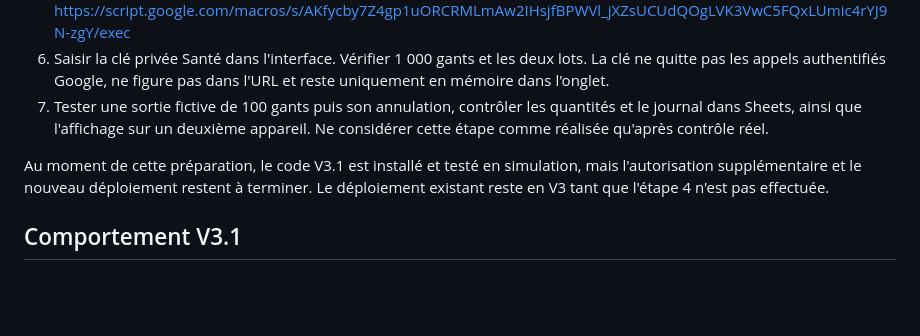
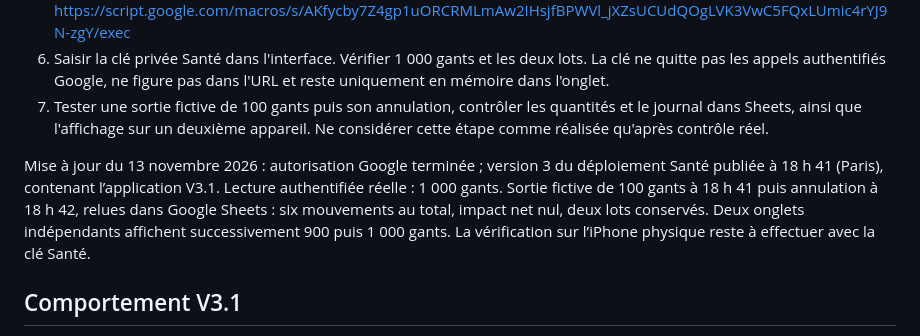
Before and after one commit to guehenneuxeric88-oss/Stock42, a Markdown page: docs/sante-v3-installation.md, the part around the change. Drawn GitHub-style; blank space fills up the shorter version.

Commit message:
Santé: record successful deployment and live cross-tab exit/undo verification

```diff
--- a/docs/sante-v3-installation.md
+++ b/docs/sante-v3-installation.md
@@ -23,7 +23,7 @@ Deux imports identiques n'ont créé aucun doublon : deux réceptions, une annul
 6. Saisir la clé privée Santé dans l'interface. Vérifier 1 000 gants et les deux lots. La clé ne quitte pas les appels authentifiés Google, ne figure pas dans l'URL et reste uniquement en mémoire dans l'onglet.
 7. Tester une sortie fictive de 100 gants puis son annulation, contrôler les quantités et le journal dans Sheets, ainsi que l'affichage sur un deuxième appareil. Ne considérer cette étape comme réalisée qu'après contrôle réel.
 
-Au moment de cette préparation, le code V3.1 est installé et testé en simulation, mais l'autorisation supplémentaire et le nouveau déploiement restent à terminer. Le déploiement existant reste en V3 tant que l'étape 4 n'est pas effectuée.
+Mise à jour du 13 novembre 2026 : autorisation Google terminée ; version 3 du déploiement Santé publiée à 18 h 41 (Paris), contenant l’application V3.1. Lecture authentifiée réelle : 1 000 gants. Sortie fictive de 100 gants à 18 h 41 puis annulation à 18 h 42, relues dans Google Sheets : six mouvements au total, impact net nul, deux lots conservés. Deux onglets indépendants affichent successivement 900 puis 1 000 gants. La vérification sur l’iPhone physique reste à effectuer avec la clé Santé.
 
 ## Comportement V3.1
 
```
